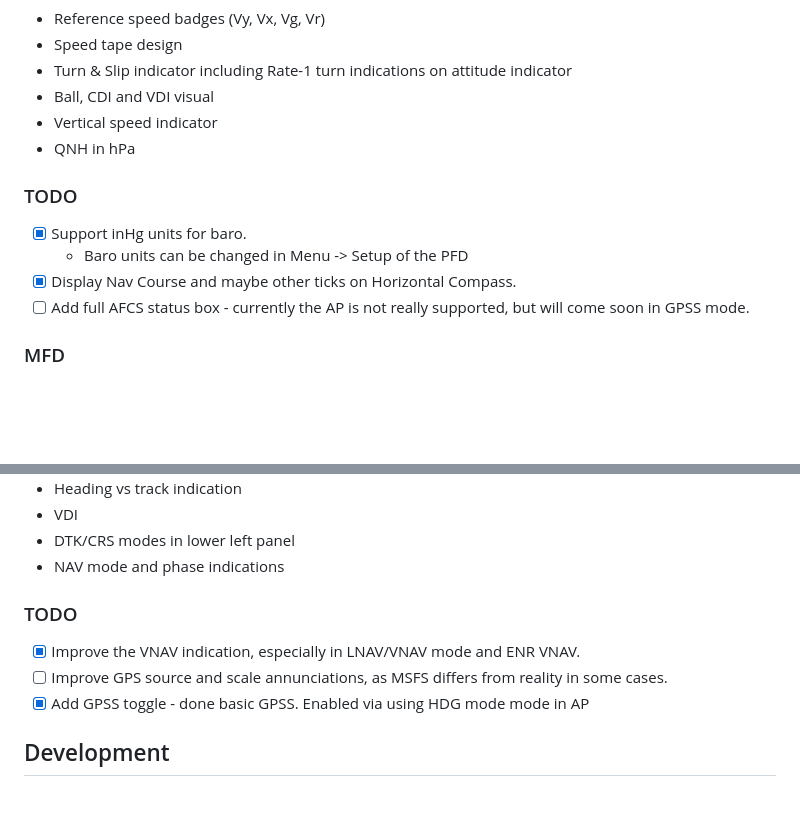
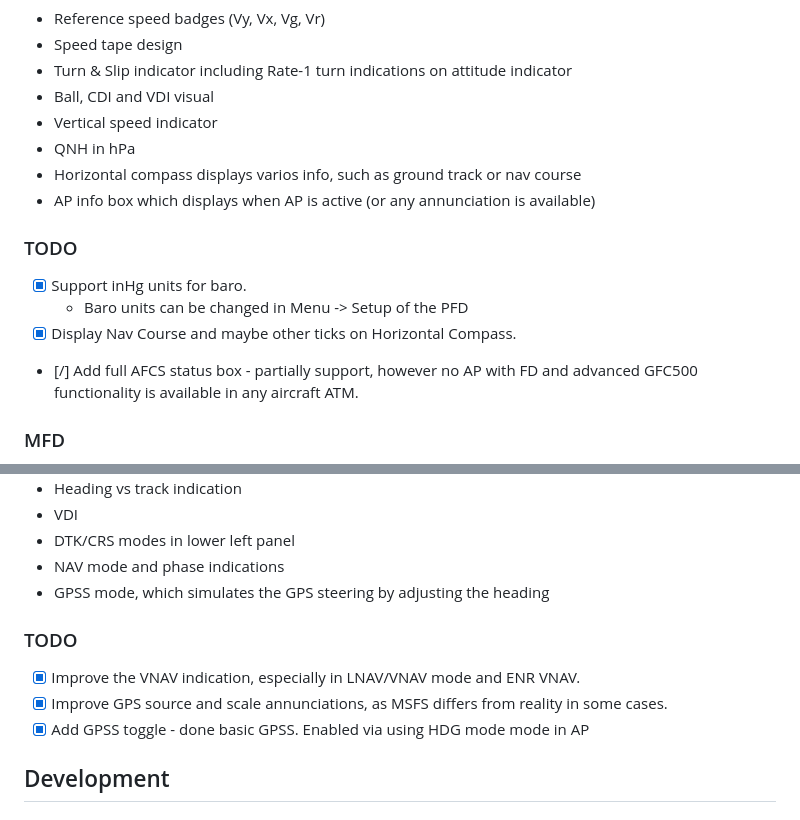
Before and after one commit to johnygomez/msfs-garmin-g5-ifr, a Markdown page: README.md, 2 parts joined by grey strips. Rendered like a GitHub page; blank space fills up the shorter version.

Commit message:
docs: 📝 update readme

```diff
--- a/README.md
+++ b/README.md
@@ -79,13 +79,15 @@ A few things that were added/redesigned:
 - Ball, CDI and VDI visual
 - Vertical speed indicator
 - QNH in hPa
+- Horizontal compass displays varios info, such as ground track or nav course
+- AP info box which displays when AP is active (or any annunciation is available)
 
 ### TODO
 
 - [x] Support inHg units for baro.
     - Baro units can be changed in Menu -> Setup of the PFD
 - [x] Display Nav Course and maybe other ticks on Horizontal Compass.
-- [ ] Add full AFCS status box - currently the AP is not really supported, but will come soon in GPSS mode.
+- [/] Add full AFCS status box - partially support, however no AP with FD and advanced GFC500 functionality is available in any aircraft ATM.
 
 ### MFD
 
@@ -101,11 +103,12 @@ A few things that were added/redesigned:
 - VDI
 - DTK/CRS modes in lower left panel
 - NAV mode and phase indications
+- GPSS mode, which simulates the GPS steering by adjusting the heading
 
 ### TODO
 
 - [x] Improve the VNAV indication, especially in LNAV/VNAV mode and ENR VNAV.
-- [ ] Improve GPS source and scale annunciations, as MSFS differs from reality in some cases.
+- [x] Improve GPS source and scale annunciations, as MSFS differs from reality in some cases.
 - [x] Add GPSS toggle - done basic GPSS. Enabled via using HDG mode mode in AP
 
 ## Development
```
